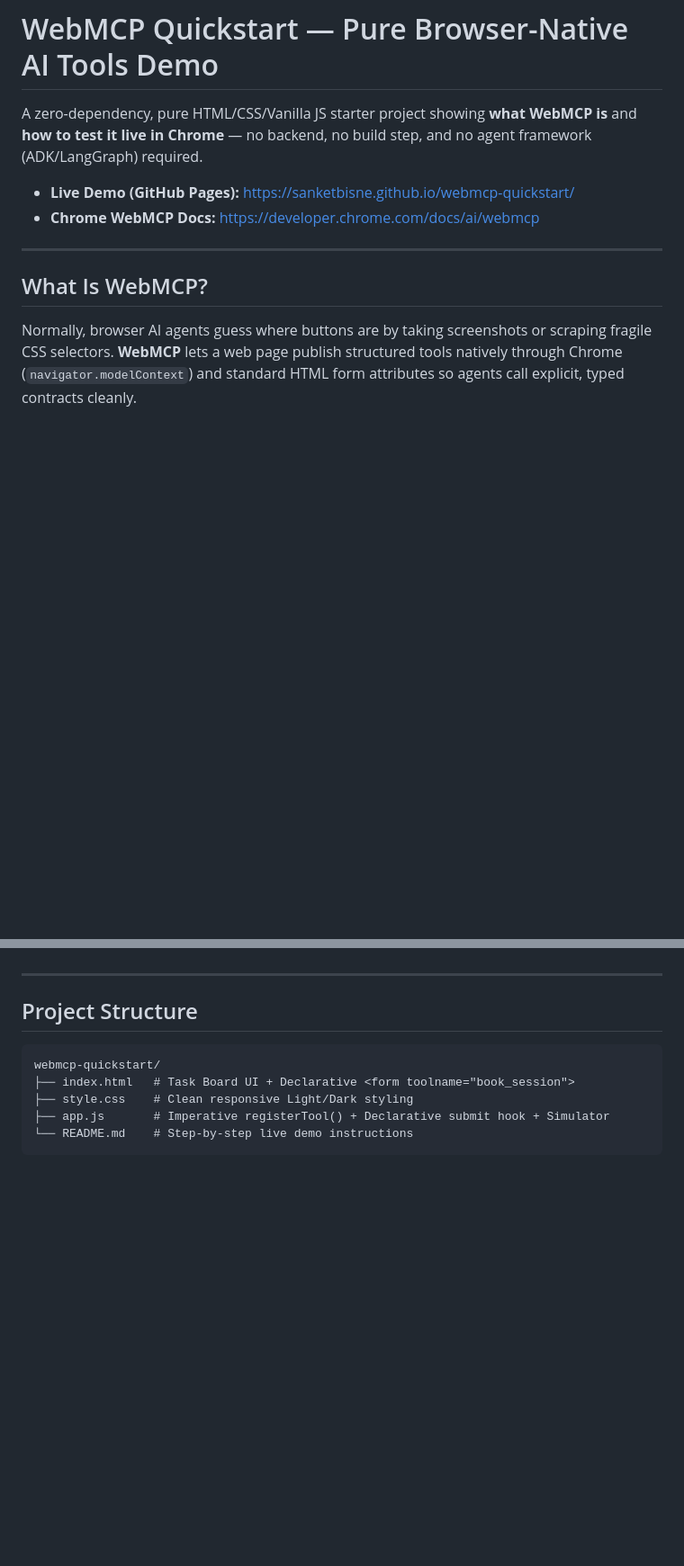
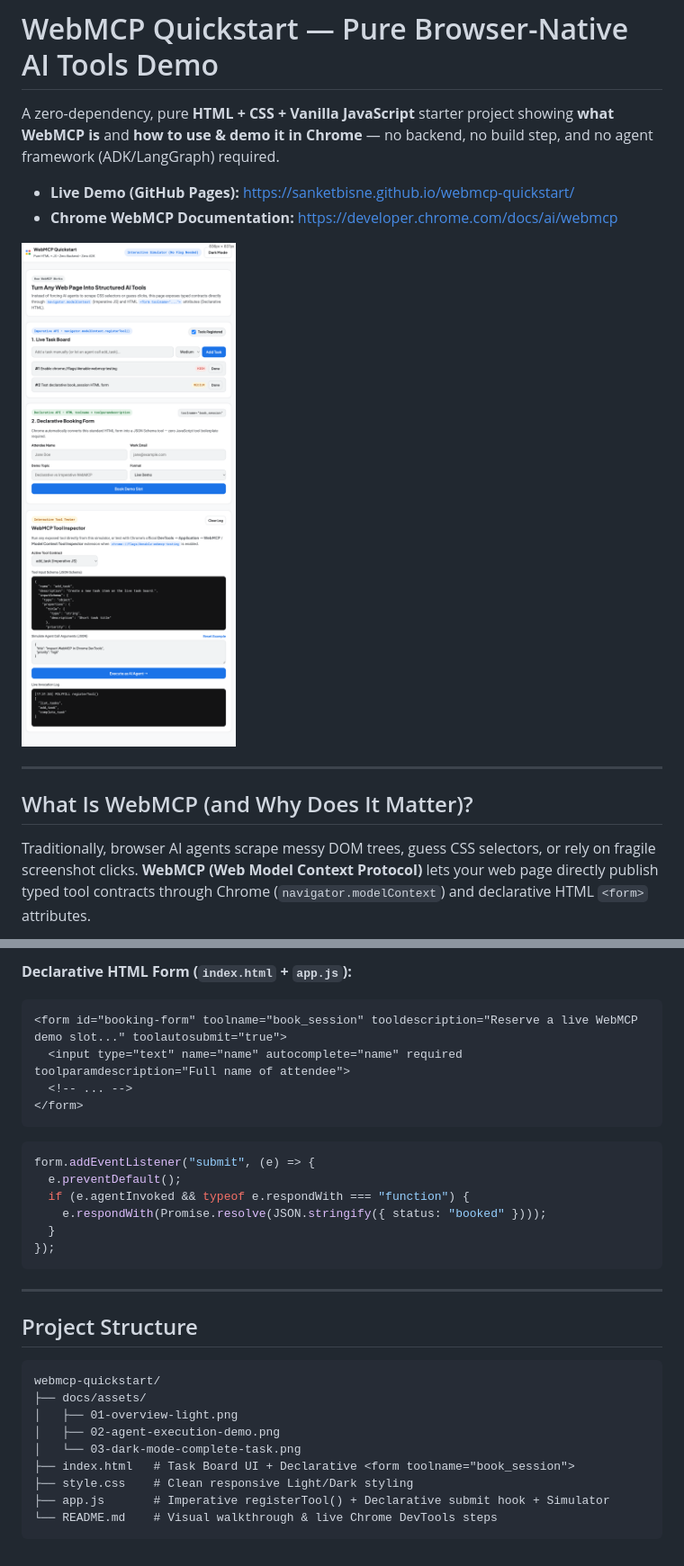
Before and after one commit to sanketbisne/webmcp-quickstart, a Markdown page: README.md, 2 parts joined by grey strips. Shown at 90% size. GitHub-like rendering; pictures changed too: docs/assets/01-overview-light.png (added); blank space fills up the shorter version.

````diff
--- a/README.md
+++ b/README.md
@@ -1,13 +1,15 @@
 # WebMCP Quickstart — Pure Browser-Native AI Tools Demo
 
-A zero-dependency, pure HTML/CSS/Vanilla JS starter project showing **what WebMCP is** and **how to test it live in Chrome** — no backend, no build step, and no agent framework (ADK/LangGraph) required.
+A zero-dependency, pure **HTML + CSS + Vanilla JavaScript** starter project showing **what WebMCP is** and **how to use & demo it in Chrome** — no backend, no build step, and no agent framework (ADK/LangGraph) required.
 
 - **Live Demo (GitHub Pages):** https://sanketbisne.github.io/webmcp-quickstart/
-- **Chrome WebMCP Docs:** https://developer.chrome.com/docs/ai/webmcp
+- **Chrome WebMCP Documentation:** https://developer.chrome.com/docs/ai/webmcp
+
+![WebMCP Quickstart Overview](docs/assets/01-overview-light.png)
 
 ---
 
-## What Is WebMCP?
+## What Is WebMCP (and Why Does It Matter)?
 
-Normally, browser AI agents guess where buttons are by taking screenshots or scraping fragile CSS selectors. **WebMCP** lets a web page publish structured tools natively through Chrome (`navigator.modelContext`) and standard HTML form attributes so agents call explicit, typed contracts cleanly.
+Traditionally, browser AI agents scrape messy DOM trees, guess CSS selectors, or rely on fragile screenshot clicks. **WebMCP (Web Model Context Protocol)** lets your web page directly publish typed tool contracts through Chrome (`navigator.modelContext`) and declarative HTML `<form>` attributes.
 
@@ -58,3 +121,18 @@ Toggle **"Tools Registered"** in the **1. Live Task Board** card off and back on
+**Declarative HTML Form (`index.html` + `app.js`):**
+```html
+<form id="booking-form" toolname="book_session" tooldescription="Reserve a live WebMCP demo slot..." toolautosubmit="true">
+  <input type="text" name="name" autocomplete="name" required toolparamdescription="Full name of attendee">
+  <!-- ... -->
+</form>
+```
+```javascript
+form.addEventListener("submit", (e) => {
+  e.preventDefault();
+  if (e.agentInvoked && typeof e.respondWith === "function") {
+    e.respondWith(Promise.resolve(JSON.stringify({ status: "booked" })));
+  }
+});
+```
 
 ---
 
@@ -62,8 +140,12 @@ Toggle **"Tools Registered"** in the **1. Live Task Board** card off and back on
 
 ```text
 webmcp-quickstart/
+├── docs/assets/
+│   ├── 01-overview-light.png
+│   ├── 02-agent-execution-demo.png
+│   └── 03-dark-mode-complete-task.png
 ├── index.html   # Task Board UI + Declarative <form toolname="book_session">
 ├── style.css    # Clean responsive Light/Dark styling
 ├── app.js       # Imperative registerTool() + Declarative submit hook + Simulator
-└── README.md    # Step-by-step live demo instructions
+└── README.md    # Visual walkthrough & live Chrome DevTools steps
 ```
````
Also changed, not shown: other parts of README.md (+84 -23 lines), docs/assets/02-agent-execution-demo.png (added), docs/assets/03-dark-mode-complete-task.png (added), 1 other file.
